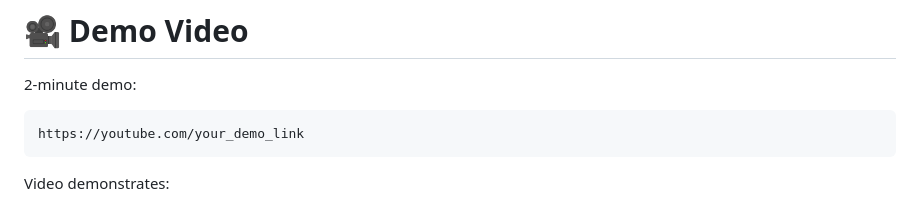
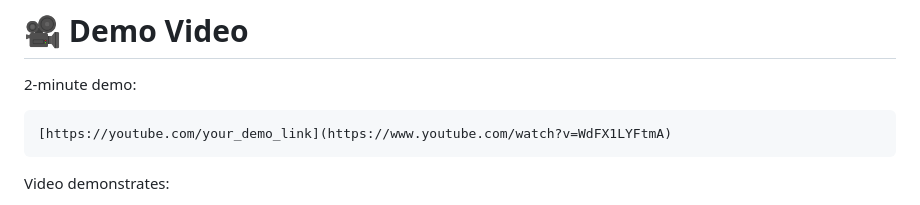
Before and after one commit to memeseer/MemeSeer, a Markdown page: README.md, the part around the change. GitHub-like rendering.

````diff
--- a/README.md
+++ b/README.md
@@ -271,7 +271,7 @@ The agent will:
 2-minute demo:
 
 ```
-https://youtube.com/your_demo_link
+[https://youtube.com/your_demo_link](https://www.youtube.com/watch?v=WdFX1LYFtmA)
 ```
 
 Video demonstrates:
````
